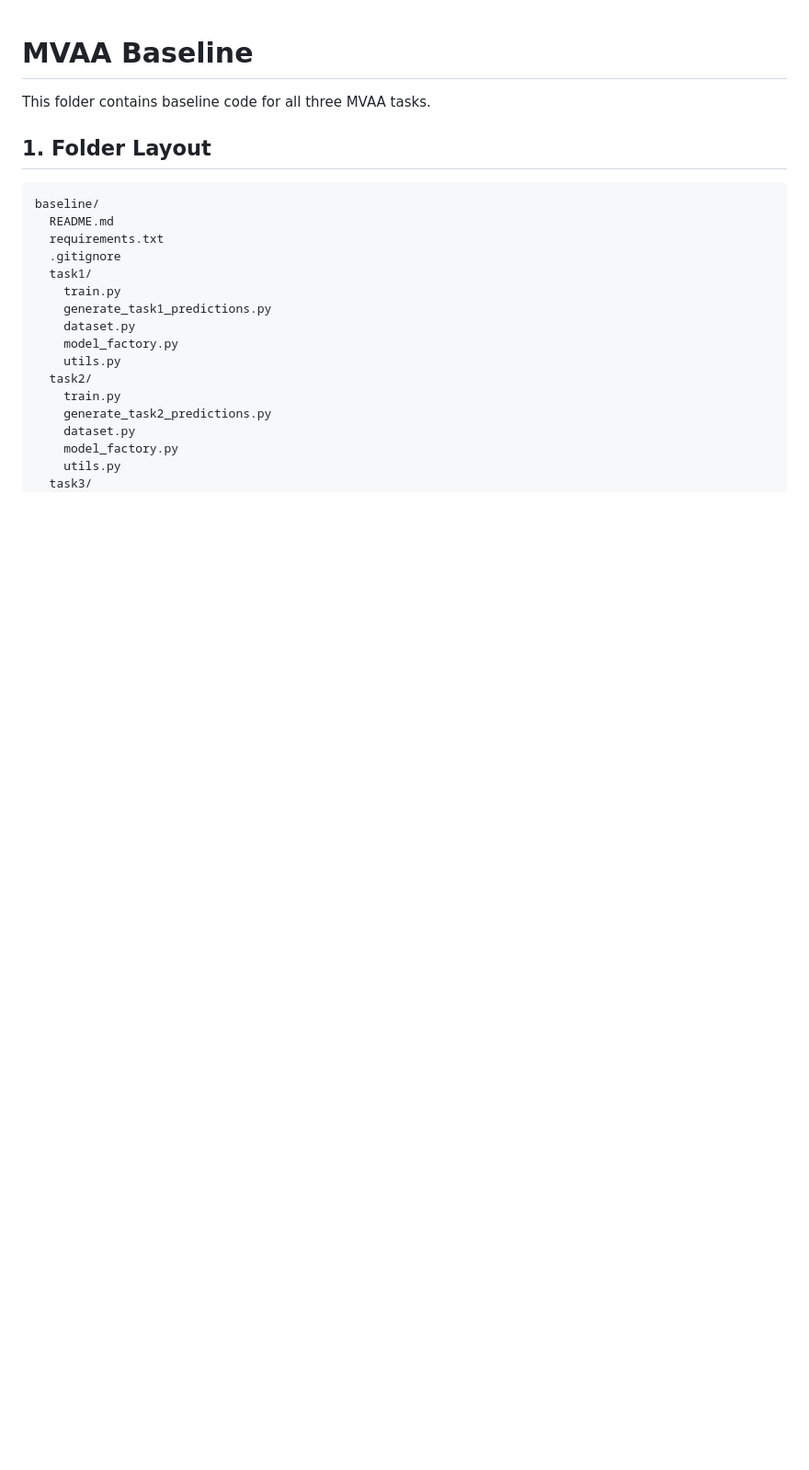
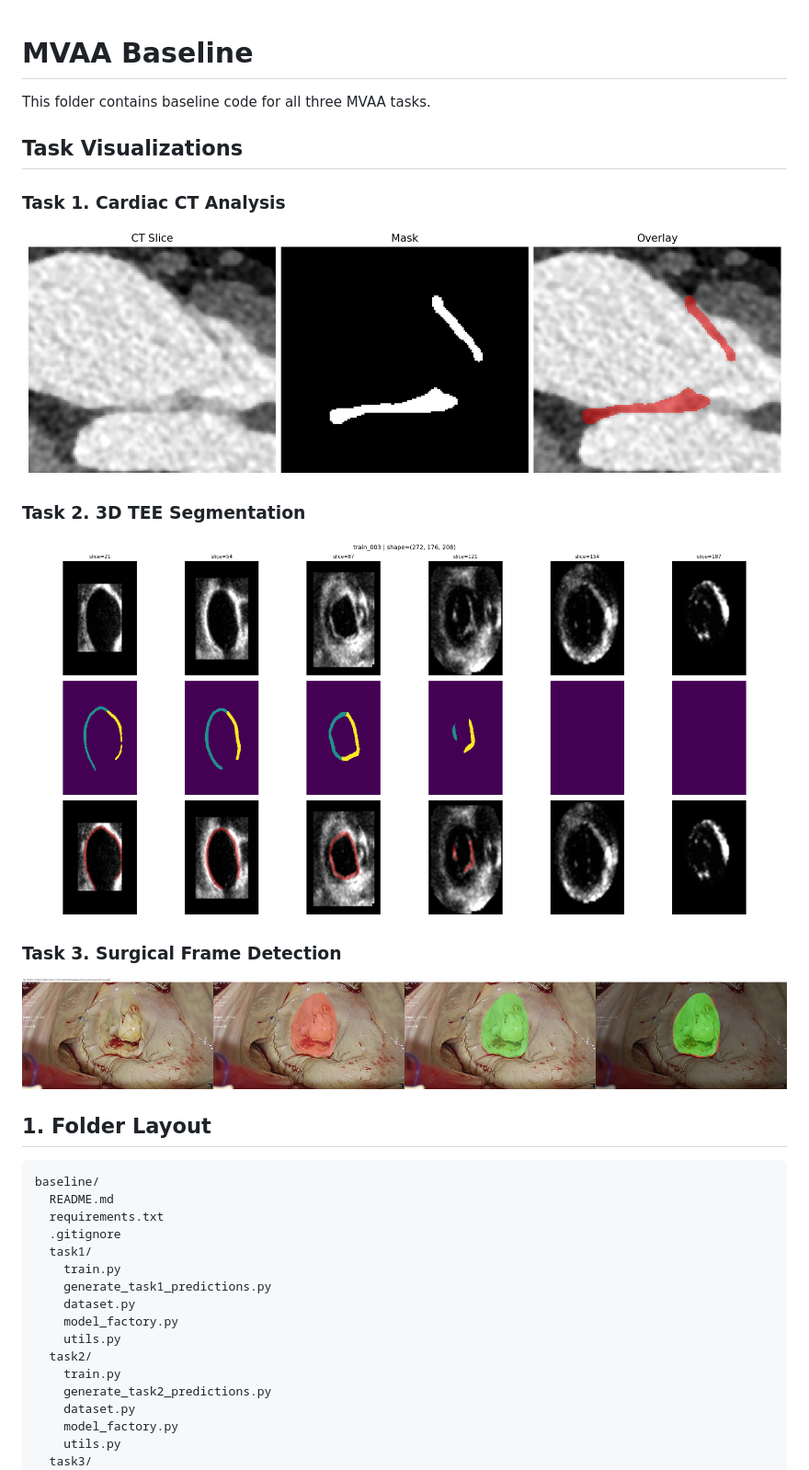
Before and after one commit to Durgesh93/MVAA, a Markdown page: README.md, the part around the change. Shown: that part at 92% size. GitHub-like rendering; pictures changed too: assets/task1_ct_visualization.png (added), assets/task2_tee_visualization.png (added), assets/task3_frame_visualization.jpg (added); blank space fills up the shorter version.

Commit message:
Add MVAA task visualizations to README

```diff
--- a/README.md
+++ b/README.md
@@ -1,6 +1,20 @@
 # MVAA Baseline
 
 This folder contains baseline code for all three MVAA tasks.
+
+## Task Visualizations
+
+### Task 1. Cardiac CT Analysis
+
+![Task 1 Visualization](assets/task1_ct_visualization.png)
+
+### Task 2. 3D TEE Segmentation
+
+![Task 2 Visualization](assets/task2_tee_visualization.png)
+
+### Task 3. Surgical Frame Detection
+
+![Task 3 Visualization](assets/task3_frame_visualization.jpg)
 
 ## 1. Folder Layout
 
```
Also changed, not shown: 6 other files.
